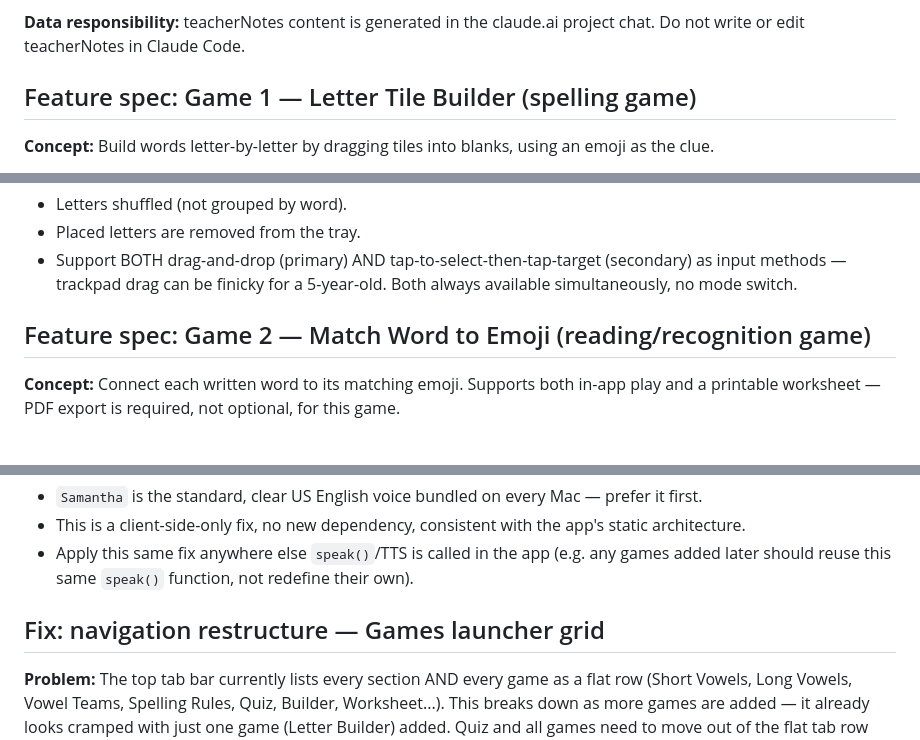
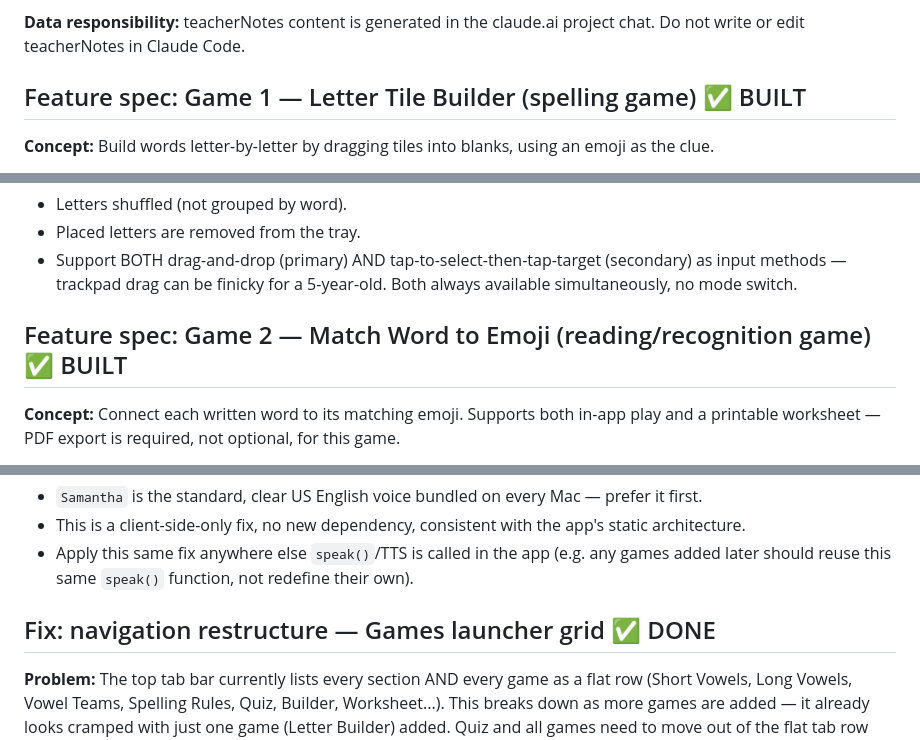
Before and after one commit to vankadn/nyra-learns, a Markdown page: CLAUDE.md, 3 parts joined by grey strips. Rendered like a GitHub page.

```diff
--- a/CLAUDE.md
+++ b/CLAUDE.md
@@ -203,7 +203,7 @@ sitting with Nyra. Notes must not clutter Nyra's view but be one tap away.
 **Data responsibility:** teacherNotes content is generated in the claude.ai
 project chat. Do not write or edit teacherNotes in Claude Code.
 
-## Feature spec: Game 1 — Letter Tile Builder (spelling game)
+## Feature spec: Game 1 — Letter Tile Builder (spelling game) ✅ BUILT
 
 **Concept:** Build words letter-by-letter by dragging tiles into blanks,
 using an emoji as the clue.
@@ -240,7 +240,7 @@ already shared). Add a "Start Game" button.
   (secondary) as input methods — trackpad drag can be finicky for a
   5-year-old. Both always available simultaneously, no mode switch.
 
-## Feature spec: Game 2 — Match Word to Emoji (reading/recognition game)
+## Feature spec: Game 2 — Match Word to Emoji (reading/recognition game) ✅ BUILT
 
 **Concept:** Connect each written word to its matching emoji. Supports both
 in-app play and a printable worksheet — PDF export is required, not optional,
@@ -333,7 +333,7 @@ if ('speechSynthesis' in window) {
   (e.g. any games added later should reuse this same `speak()` function,
   not redefine their own).
 
-## Fix: navigation restructure — Games launcher grid
+## Fix: navigation restructure — Games launcher grid ✅ DONE
 
 **Problem:** The top tab bar currently lists every section AND every game as
 a flat row (Short Vowels, Long Vowels, Vowel Teams, Spelling Rules, Quiz,
```
Also changed, not shown: other parts of CLAUDE.md (+32 -2 lines).
